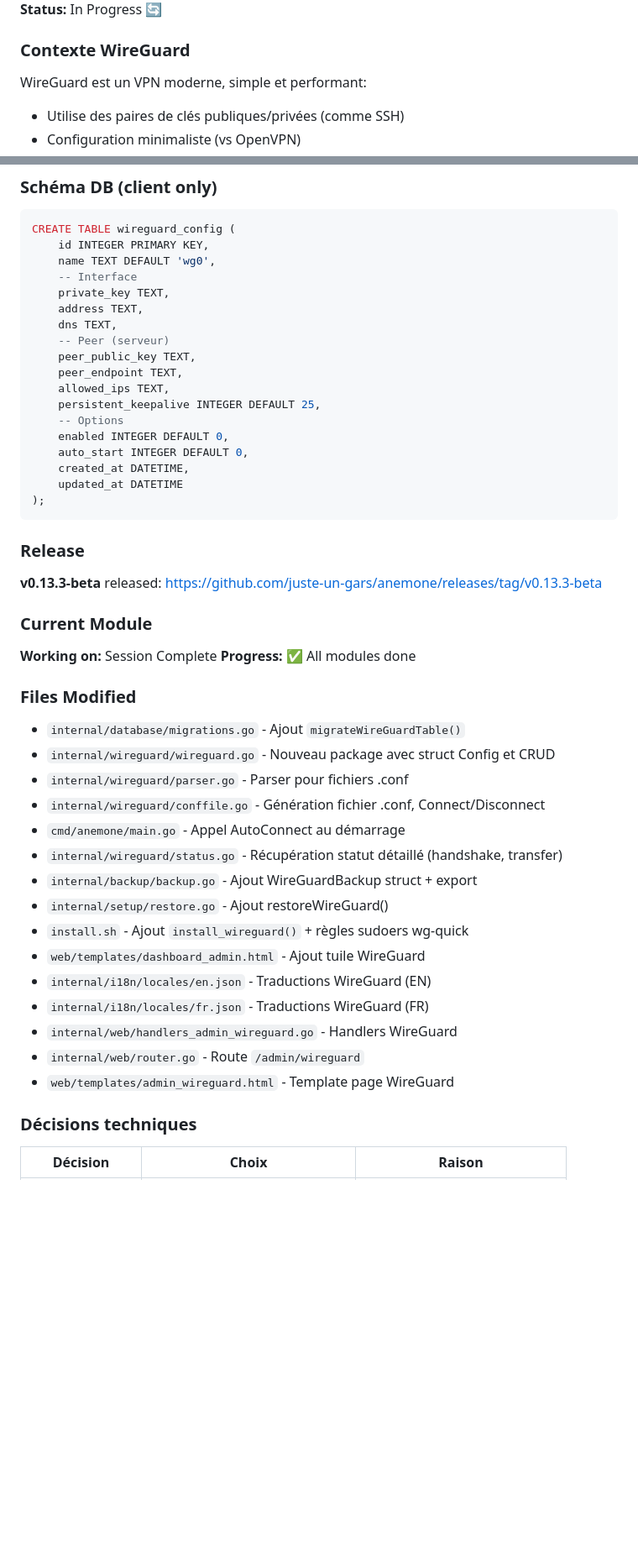
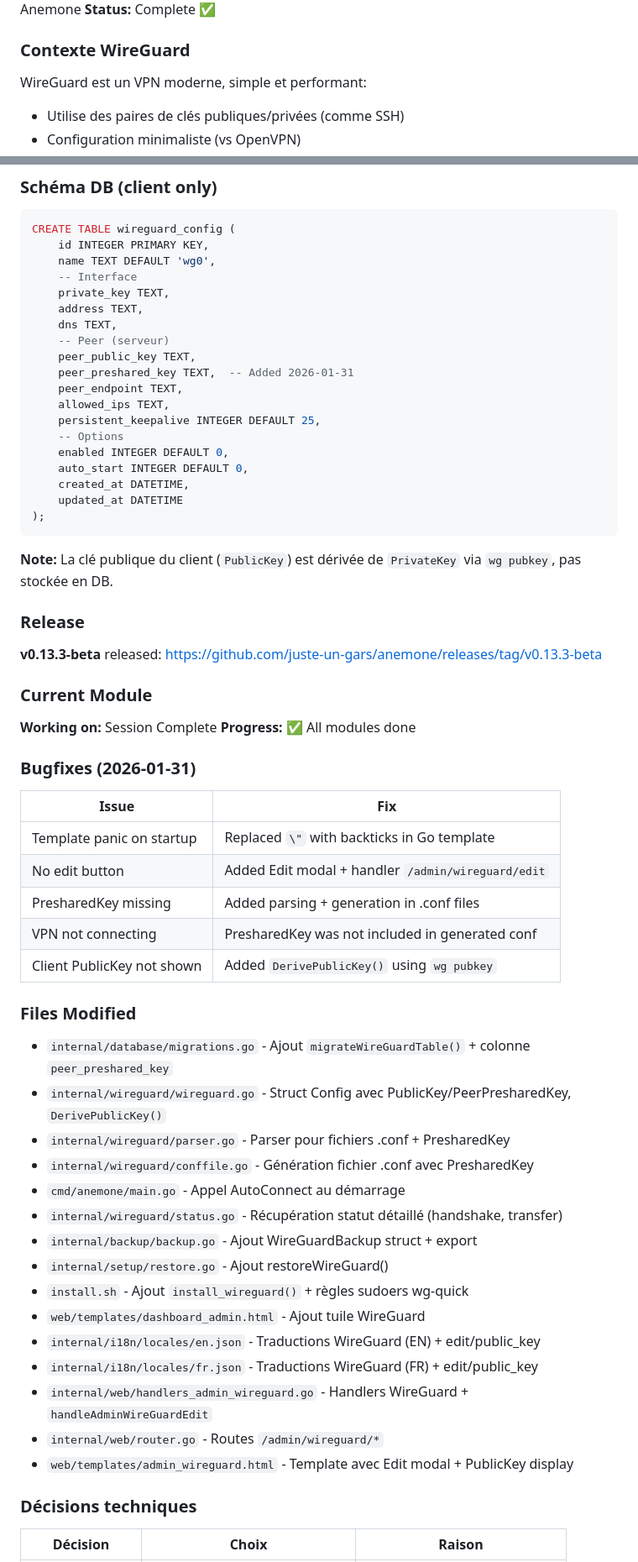
Before and after one commit to juste-un-gars/anemone, a Markdown page: SESSION_STATE.md, 2 parts joined by grey strips. Shown at 84% size. Rendered like a GitHub page; blank space fills up the shorter version.

````diff
--- a/SESSION_STATE.md
+++ b/SESSION_STATE.md
@@ -22,5 +22,5 @@
 **Objectif:** Ajouter le support WireGuard pour VPN entre peers Anemone
-**Status:** In Progress 🔄
+**Status:** Complete ✅
 
 ### Contexte WireGuard
 
@@ -70,6 +72,7 @@ CREATE TABLE wireguard_config (
     dns TEXT,
     -- Peer (serveur)
     peer_public_key TEXT,
+    peer_preshared_key TEXT,  -- Added 2026-01-31
     peer_endpoint TEXT,
     allowed_ips TEXT,
     persistent_keepalive INTEGER DEFAULT 25,
@@ -81,6 +84,8 @@ CREATE TABLE wireguard_config (
 );
 ```
 
+**Note:** La clé publique du client (`PublicKey`) est dérivée de `PrivateKey` via `wg pubkey`, pas stockée en DB.
+
 ### Release
 
 **v0.13.3-beta** released: https://github.com/juste-un-gars/anemone/releases/tag/v0.13.3-beta
@@ -90,22 +95,32 @@ CREATE TABLE wireguard_config (
 **Working on:** Session Complete
 **Progress:** ✅ All modules done
 
+### Bugfixes (2026-01-31)
+
+| Issue | Fix |
+|-------|-----|
+| Template panic on startup | Replaced `\"` with backticks in Go template |
+| No edit button | Added Edit modal + handler `/admin/wireguard/edit` |
+| PresharedKey missing | Added parsing + generation in .conf files |
+| VPN not connecting | PresharedKey was not included in generated conf |
+| Client PublicKey not shown | Added `DerivePublicKey()` using `wg pubkey` |
+
 ### Files Modified
-- `internal/database/migrations.go` - Ajout `migrateWireGuardTable()`
-- `internal/wireguard/wireguard.go` - Nouveau package avec struct Config et CRUD
-- `internal/wireguard/parser.go` - Parser pour fichiers .conf
-- `internal/wireguard/conffile.go` - Génération fichier .conf, Connect/Disconnect
+- `internal/database/migrations.go` - Ajout `migrateWireGuardTable()` + colonne `peer_preshared_key`
+- `internal/wireguard/wireguard.go` - Struct Config avec PublicKey/PeerPresharedKey, `DerivePublicKey()`
+- `internal/wireguard/parser.go` - Parser pour fichiers .conf + PresharedKey
+- `internal/wireguard/conffile.go` - Génération fichier .conf avec PresharedKey
 - `cmd/anemone/main.go` - Appel AutoConnect au démarrage
 - `internal/wireguard/status.go` - Récupération statut détaillé (handshake, transfer)
 - `internal/backup/backup.go` - Ajout WireGuardBackup struct + export
 - `internal/setup/restore.go` - Ajout restoreWireGuard()
 - `install.sh` - Ajout `install_wireguard()` + règles sudoers wg-quick
 - `web/templates/dashboard_admin.html` - Ajout tuile WireGuard
-- `internal/i18n/locales/en.json` - Traductions WireGuard (EN)
-- `internal/i18n/locales/fr.json` - Traductions WireGuard (FR)
-- `internal/web/handlers_admin_wireguard.go` - Handlers WireGuard
-- `internal/web/router.go` - Route `/admin/wireguard`
-- `web/templates/admin_wireguard.html` - Template page WireGuard
+- `internal/i18n/locales/en.json` - Traductions WireGuard (EN) + edit/public_key
+- `internal/i18n/locales/fr.json` - Traductions WireGuard (FR) + edit/public_key
+- `internal/web/handlers_admin_wireguard.go` - Handlers WireGuard + `handleAdminWireGuardEdit`
+- `internal/web/router.go` - Routes `/admin/wireguard/*`
+- `web/templates/admin_wireguard.html` - Template avec Edit modal + PublicKey display
 
 ### Décisions techniques
 
````
Also changed, not shown: other parts of SESSION_STATE.md (+22 -14 lines).
